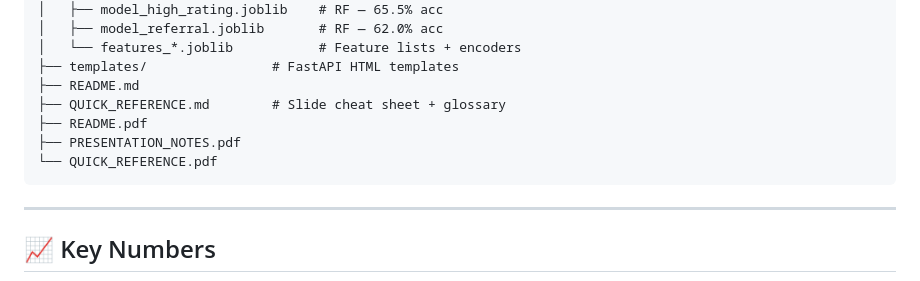
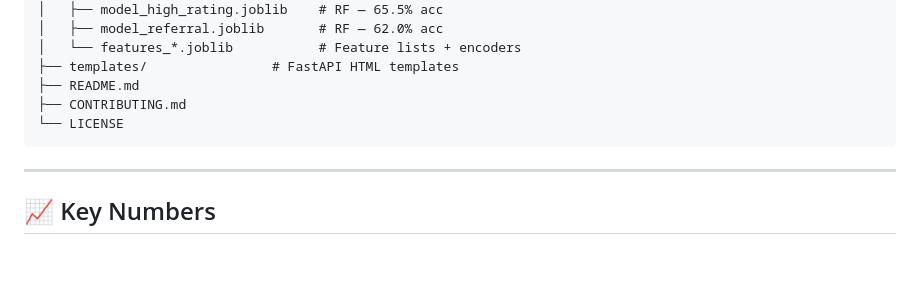
Before and after one commit to sxrxvxnn/Cool-Roofing-Hackathon, a Markdown page: README.md, the part around one of its changes. Rendered like a GitHub page; blank space fills up the shorter version.

Commit message:
feat: update README with live Streamlit app URL
Replace deploy-form link with live app URL on Streamlit Cloud.
Fix file structure section to remove deleted PDF/md files.

Co-Authored-By: Claude Sonnet 4.6 <noreply@anthropic.com>

````diff
--- a/README.md
+++ b/README.md
@@ -257,10 +257,8 @@ Cool-Roofing-Hackathon/
 │   └── features_*.joblib           # Feature lists + encoders
 ├── templates/                # FastAPI HTML templates
 ├── README.md
-├── QUICK_REFERENCE.md        # Slide cheat sheet + glossary
-├── README.pdf
-├── PRESENTATION_NOTES.pdf
-└── QUICK_REFERENCE.pdf
+├── CONTRIBUTING.md
+└── LICENSE
 ```
 
 ---
````
Also changed, not shown: other parts of README.md (+1 -1 lines).
